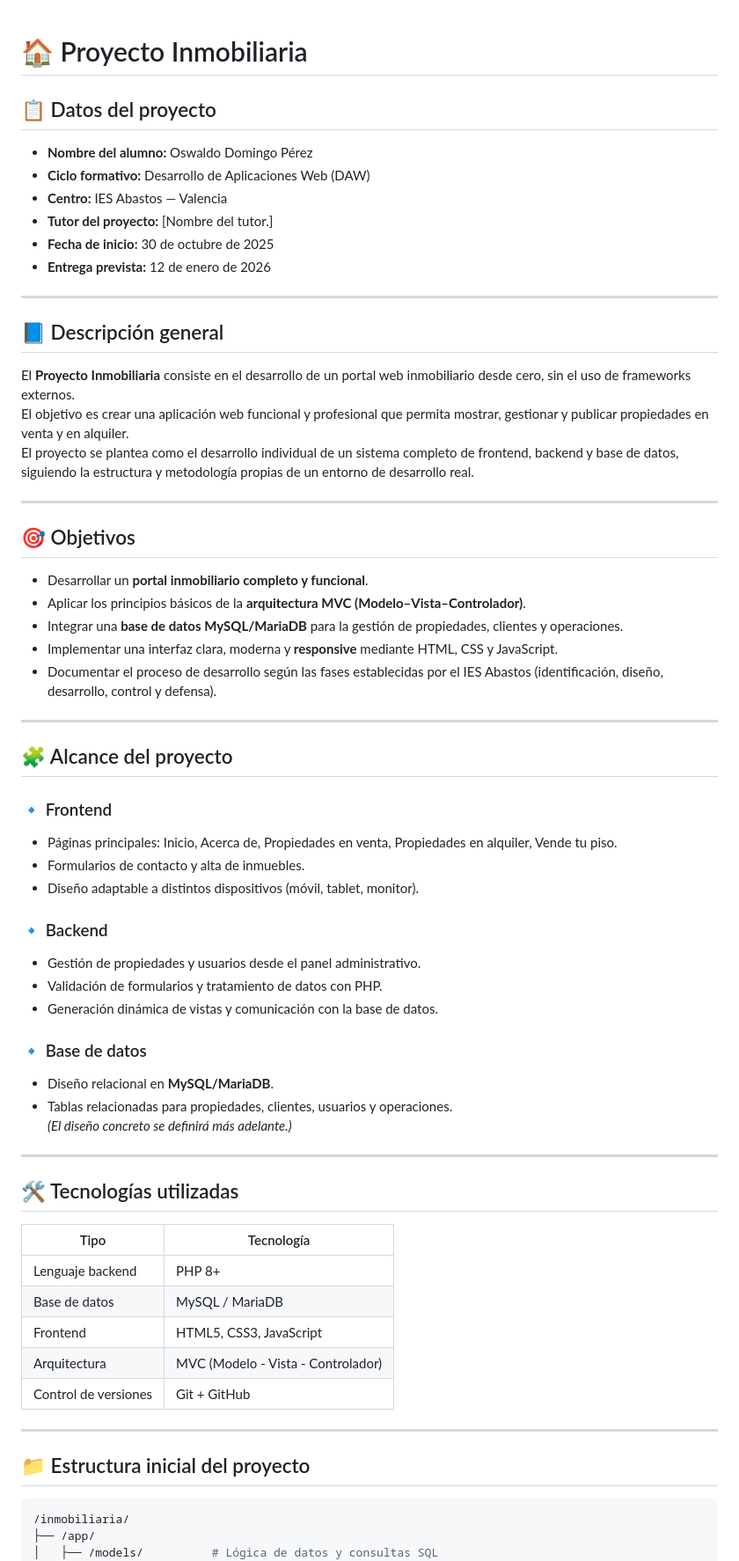
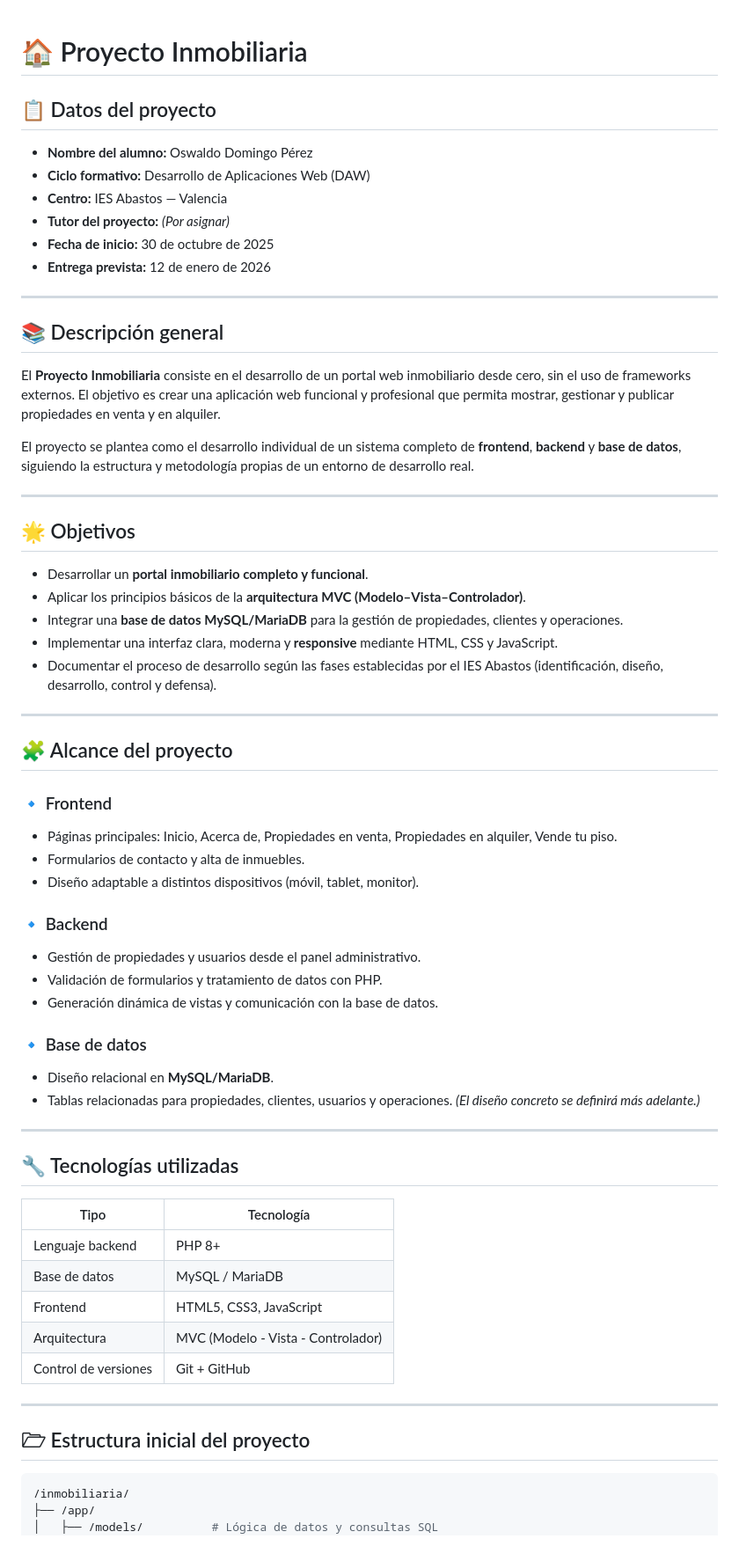
Before and after one commit to OswaldoDomingo/inmobiliaria, a Markdown page: README.md, the part around the change printed below. Shown: that part at 88% size. Drawn GitHub-style.

Commit message:
Update README.md
doc : Modificaciones del README

````diff
--- a/README.md
+++ b/README.md
@@ -1,58 +1,70 @@
 # 🏠 Proyecto Inmobiliaria
+
 ## 📋 Datos del proyecto
-- **Nombre del alumno:** Oswaldo Domingo Pérez
-- **Ciclo formativo:** Desarrollo de Aplicaciones Web (DAW)
-- **Centro:** IES Abastos — Valencia
-- **Tutor del proyecto:** [Nombre del tutor.]
-- **Fecha de inicio:** 30 de octubre de 2025
-- **Entrega prevista:** 12 de enero de 2026
----
-## 📘 Descripción general
-El **Proyecto Inmobiliaria** consiste en el desarrollo de un portal web inmobiliario desde cero, sin el uso de frameworks externos.
-El objetivo es crear una aplicación web funcional y profesional que permita mostrar, gestionar y publicar propiedades en venta y en alquiler.
-El proyecto se plantea como el desarrollo individual de un sistema completo de frontend, backend y base de datos, siguiendo la estructura y metodología propias de un entorno de desarrollo real.
+
+* **Nombre del alumno:** Oswaldo Domingo Pérez
+* **Ciclo formativo:** Desarrollo de Aplicaciones Web (DAW)
+* **Centro:** IES Abastos — Valencia
+* **Tutor del proyecto:** *(Por asignar)*
+* **Fecha de inicio:** 30 de octubre de 2025
+* **Entrega prevista:** 12 de enero de 2026
 
 ---
 
-## 🎯 Objetivos
-- Desarrollar un **portal inmobiliario completo y funcional**.
-- Aplicar los principios básicos de la **arquitectura MVC (Modelo–Vista–Controlador)**.
-- Integrar una **base de datos MySQL/MariaDB** para la gestión de propiedades, clientes y operaciones.
-- Implementar una interfaz clara, moderna y **responsive** mediante HTML, CSS y JavaScript.
-- Documentar el proceso de desarrollo según las fases establecidas por el IES Abastos (identificación, diseño, desarrollo, control y defensa).
+## 📚 Descripción general
+
+El **Proyecto Inmobiliaria** consiste en el desarrollo de un portal web inmobiliario desde cero, sin el uso de frameworks externos.
+El objetivo es crear una aplicación web funcional y profesional que permita mostrar, gestionar y publicar propiedades en venta y en alquiler.
+
+El proyecto se plantea como el desarrollo individual de un sistema completo de **frontend**, **backend** y **base de datos**, siguiendo la estructura y metodología propias de un entorno de desarrollo real.
+
+---
+
+## 🌟 Objetivos
+
+* Desarrollar un **portal inmobiliario completo y funcional**.
+* Aplicar los principios básicos de la **arquitectura MVC (Modelo–Vista–Controlador)**.
+* Integrar una **base de datos MySQL/MariaDB** para la gestión de propiedades, clientes y operaciones.
+* Implementar una interfaz clara, moderna y **responsive** mediante HTML, CSS y JavaScript.
+* Documentar el proceso de desarrollo según las fases establecidas por el IES Abastos (identificación, diseño, desarrollo, control y defensa).
 
 ---
 
 ## 🧩 Alcance del proyecto
+
 ### 🔹 Frontend
-- Páginas principales: Inicio, Acerca de, Propiedades en venta, Propiedades en alquiler, Vende tu piso.
-- Formularios de contacto y alta de inmuebles.
-- Diseño adaptable a distintos dispositivos (móvil, tablet, monitor).
+
+* Páginas principales: Inicio, Acerca de, Propiedades en venta, Propiedades en alquiler, Vende tu piso.
+* Formularios de contacto y alta de inmuebles.
+* Diseño adaptable a distintos dispositivos (móvil, tablet, monitor).
 
 ### 🔹 Backend
-- Gestión de propiedades y usuarios desde el panel administrativo.
-- Validación de formularios y tratamiento de datos con PHP.
-- Generación dinámica de vistas y comunicación con la base de datos.
+
+* Gestión de propiedades y usuarios desde el panel administrativo.
+* Validación de formularios y tratamiento de datos con PHP.
+* Generación dinámica de vistas y comunicación con la base de datos.
 
 ### 🔹 Base de datos
-- Diseño relacional en **MySQL/MariaDB**.
-- Tablas relacionadas para propiedades, clientes, usuarios y operaciones.
-*(El diseño concreto se definirá más adelante.)*
+
+* Diseño relacional en **MySQL/MariaDB**.
+* Tablas relacionadas para propiedades, clientes, usuarios y operaciones.
+  *(El diseño concreto se definirá más adelante.)*
 
 ---
 
-## 🛠️ Tecnologías utilizadas
-| Tipo | Tecnología |
-|------|-------------|
-| Lenguaje backend | PHP 8+ |
-| Base de datos | MySQL / MariaDB |
-| Frontend | HTML5, CSS3, JavaScript |
-| Arquitectura | MVC (Modelo - Vista - Controlador) |
-| Control de versiones | Git + GitHub |
+## 🔧 Tecnologías utilizadas
+
+| Tipo                 | Tecnología                         |
+| -------------------- | ---------------------------------- |
+| Lenguaje backend     | PHP 8+                             |
+| Base de datos        | MySQL / MariaDB                    |
+| Frontend             | HTML5, CSS3, JavaScript            |
+| Arquitectura         | MVC (Modelo - Vista - Controlador) |
+| Control de versiones | Git + GitHub                       |
 
 ---
 
-## 📁 Estructura inicial del proyecto
+## 🗁️ Estructura inicial del proyecto
 
 ```bash
 /inmobiliaria/
````
Also changed, not shown: other parts of README.md (+35 -8 lines).
